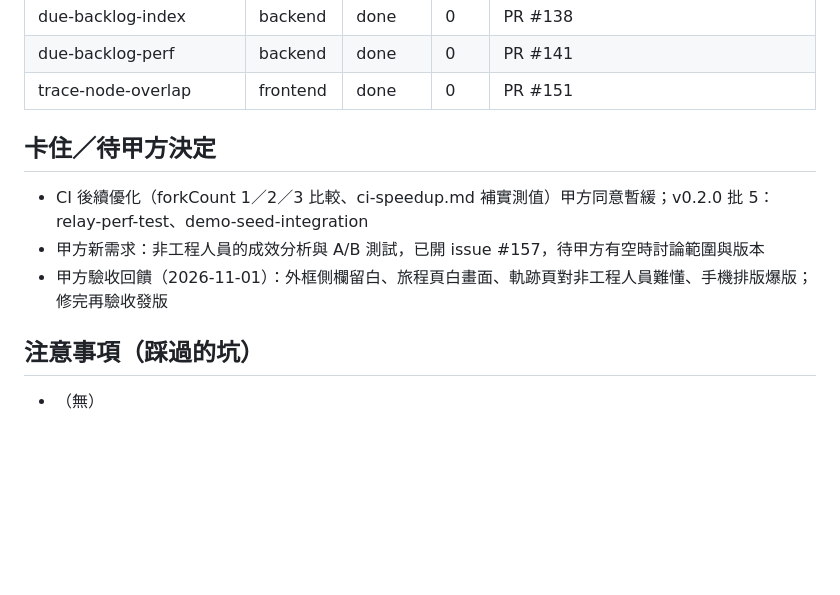
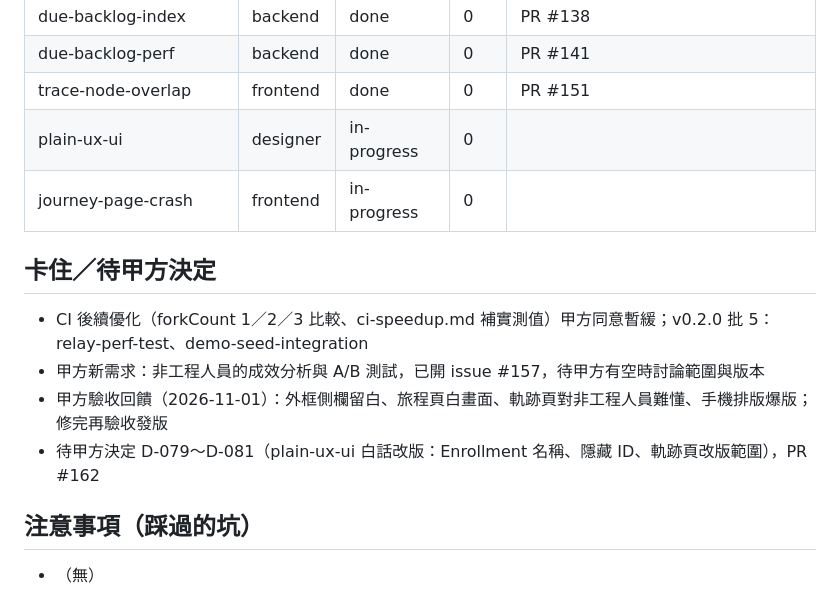
Before and after one commit to Marcus778899/Customer_data_platform, a Markdown page: .agent/BOARD.md, the part around the change. Rendered like a GitHub page; blank space fills up the shorter version.

```diff
--- a/.agent/BOARD.md
+++ b/.agent/BOARD.md
@@ -123,12 +123,15 @@
 | due-backlog-index | backend | done | 0 | PR #138 |
 | due-backlog-perf | backend | done | 0 | PR #141 |
 | trace-node-overlap | frontend | done | 0 | PR #151 |
+| plain-ux-ui | designer | in-progress | 0 |  |
+| journey-page-crash | frontend | in-progress | 0 |  |
 
 ## 卡住／待甲方決定
 
 - CI 後續優化（forkCount 1／2／3 比較、ci-speedup.md 補實測值）甲方同意暫緩；v0.2.0 批 5：relay-perf-test、demo-seed-integration
 - 甲方新需求：非工程人員的成效分析與 A/B 測試，已開 issue #157，待甲方有空時討論範圍與版本
 - 甲方驗收回饋（2026-11-01）：外框側欄留白、旅程頁白畫面、軌跡頁對非工程人員難懂、手機排版爆版；修完再驗收發版
+- 待甲方決定 D-079～D-081（plain-ux-ui 白話改版：Enrollment 名稱、隱藏 ID、軌跡頁改版範圍），PR #162
 
 ## 注意事項（踩過的坑）
 
```
Also changed, not shown: docs/decisions.md (+18 -0 lines).
